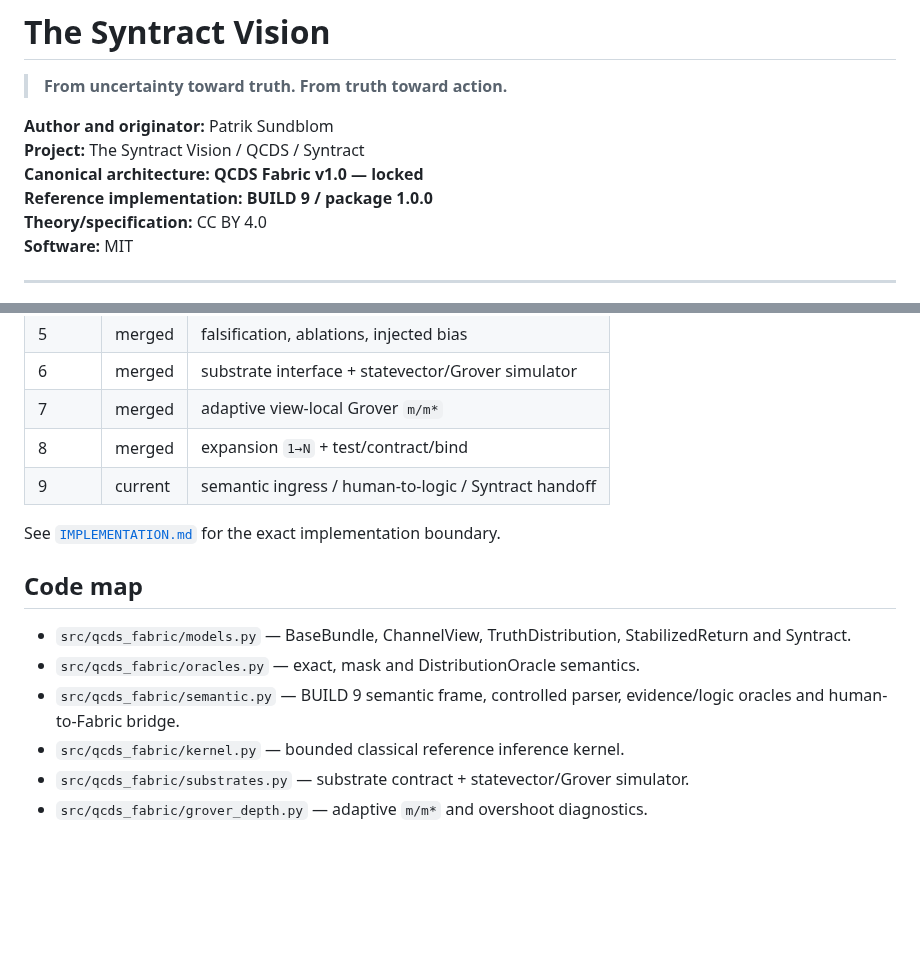
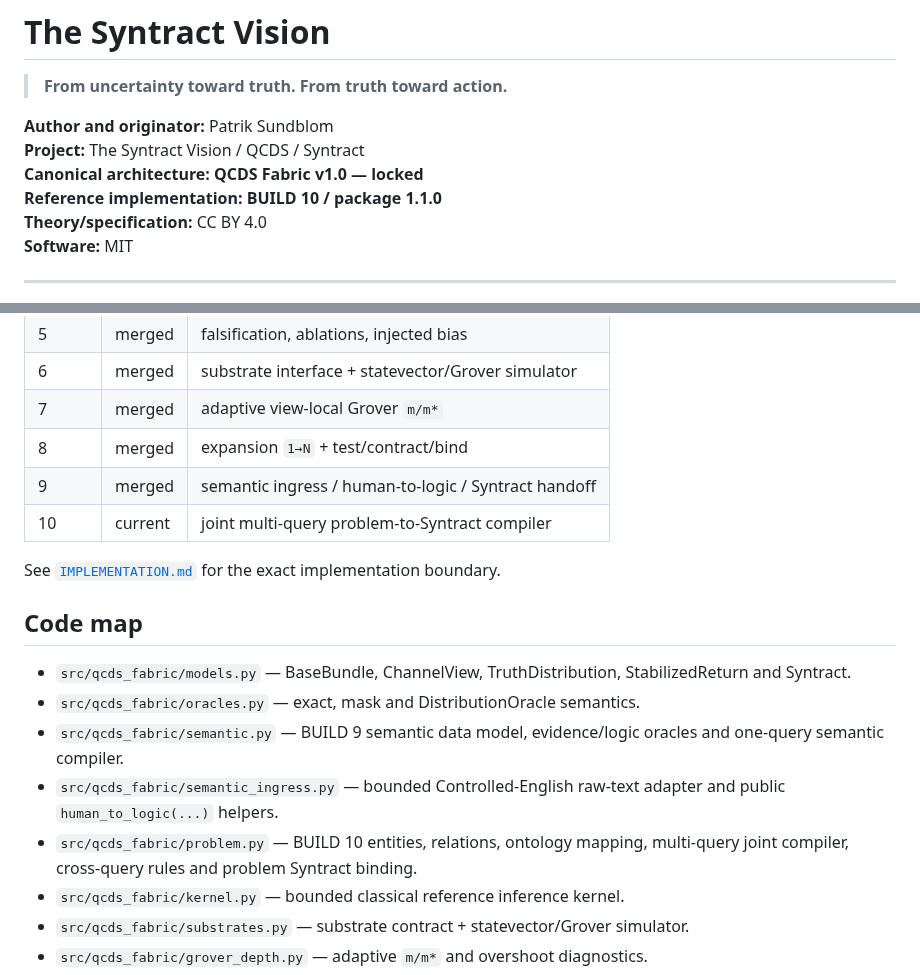
Before and after one commit to iampathat/thesyntractvision, a Markdown page: README.md, 2 parts joined by grey strips. Rendered like a GitHub page; blank space fills up the shorter version.

```diff
--- a/README.md
+++ b/README.md
@@ -5,7 +5,7 @@
 **Author and originator:** Patrik Sundblom
 **Project:** The Syntract Vision / QCDS / Syntract
 **Canonical architecture:** **QCDS Fabric v1.0 — locked**
-**Reference implementation:** **BUILD 9 / package 1.0.0**
+**Reference implementation:** **BUILD 10 / package 1.1.0**
 **Theory/specification:** CC BY 4.0
 **Software:** MIT
 
@@ -117,7 +161,8 @@ See [`SEMANTIC_INGRESS.md`](SEMANTIC_INGRESS.md).
 | 6 | merged | substrate interface + statevector/Grover simulator |
 | 7 | merged | adaptive view-local Grover `m/m*` |
 | 8 | merged | expansion `1→N` + test/contract/bind |
-| 9 | current | semantic ingress / human-to-logic / Syntract handoff |
+| 9 | merged | semantic ingress / human-to-logic / Syntract handoff |
+| 10 | current | joint multi-query problem-to-Syntract compiler |
 
 See [`IMPLEMENTATION.md`](IMPLEMENTATION.md) for the exact implementation
 boundary.
@@ -127,8 +172,12 @@ boundary.
 - `src/qcds_fabric/models.py` — BaseBundle, ChannelView, TruthDistribution,
   StabilizedReturn and Syntract.
 - `src/qcds_fabric/oracles.py` — exact, mask and DistributionOracle semantics.
-- `src/qcds_fabric/semantic.py` — BUILD 9 semantic frame, controlled parser,
-  evidence/logic oracles and human-to-Fabric bridge.
+- `src/qcds_fabric/semantic.py` — BUILD 9 semantic data model, evidence/logic
+  oracles and one-query semantic compiler.
+- `src/qcds_fabric/semantic_ingress.py` — bounded Controlled-English raw-text
+  adapter and public `human_to_logic(...)` helpers.
+- `src/qcds_fabric/problem.py` — BUILD 10 entities, relations, ontology mapping,
+  multi-query joint compiler, cross-query rules and problem Syntract binding.
 - `src/qcds_fabric/kernel.py` — bounded classical reference inference kernel.
 - `src/qcds_fabric/substrates.py` — substrate contract + statevector/Grover simulator.
 - `src/qcds_fabric/grover_depth.py` — adaptive `m/m*` and overshoot diagnostics.
```
Also changed, not shown: other parts of README.md (+116 -67 lines).
